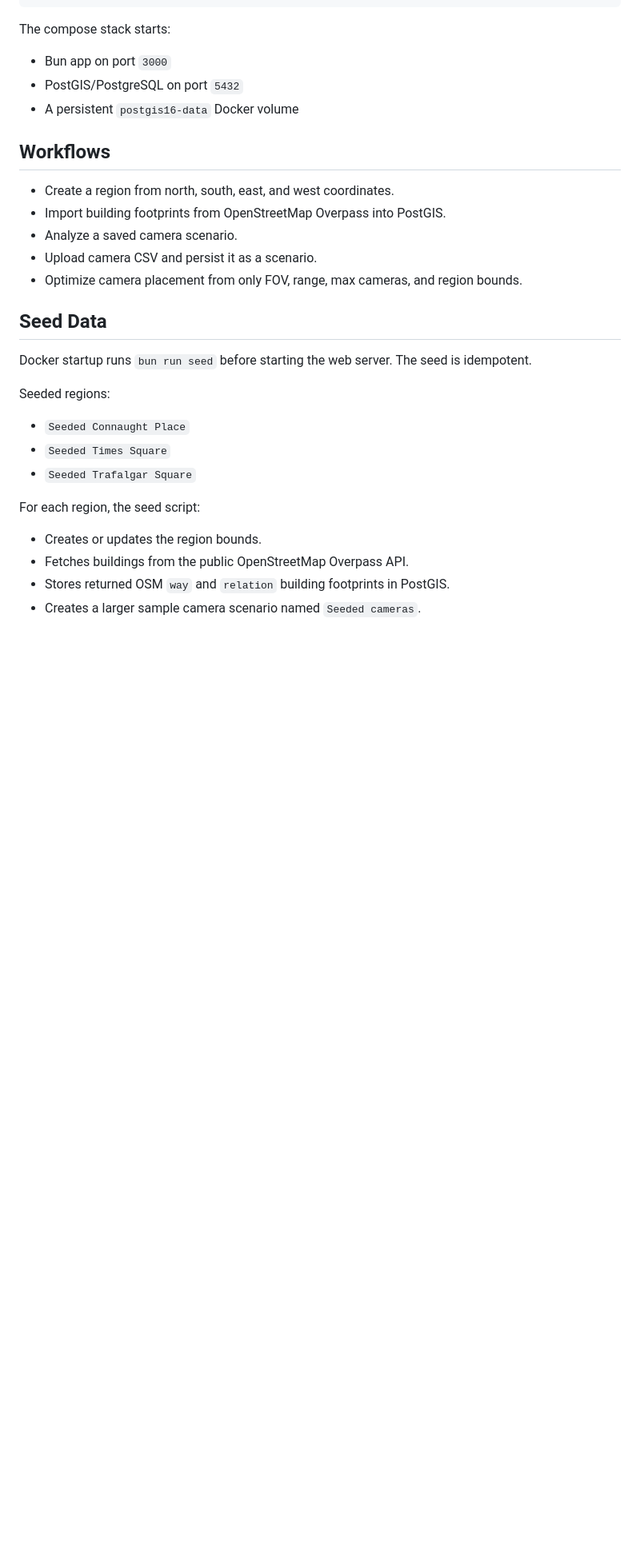
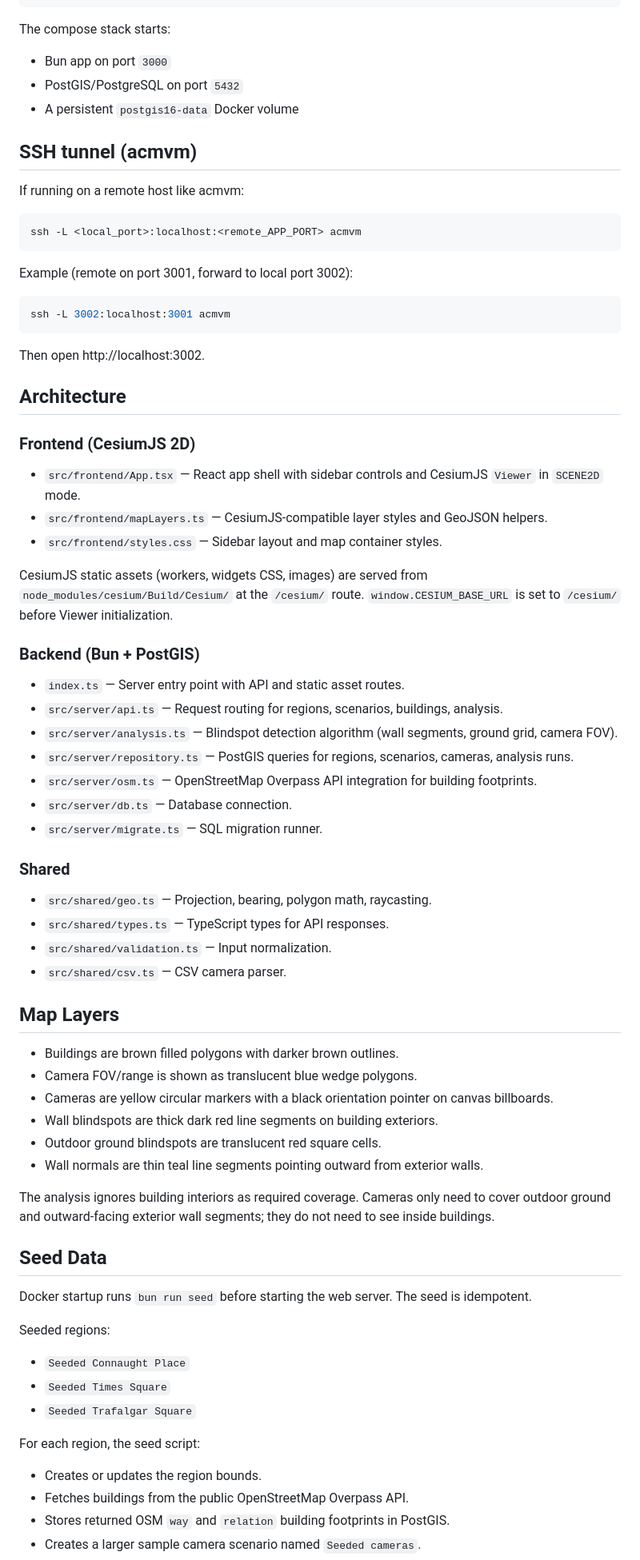
Before and after one commit to qwerty-dvorak/camera_blindspot, a Markdown page: README.md, the part around one of its changes. Shown at 80% size. Rendered like a GitHub page; blank space fills up the shorter version.

Commit message:
Update README with CesiumJS docs, SSH tunnel, and test table

````diff
--- a/README.md
+++ b/README.md
@@ -28,13 +30,59 @@ The compose stack starts:
 - PostGIS/PostgreSQL on port `5432`
 - A persistent `postgis16-data` Docker volume
 
-## Workflows
+## SSH tunnel (acmvm)
 
-- Create a region from north, south, east, and west coordinates.
-- Import building footprints from OpenStreetMap Overpass into PostGIS.
-- Analyze a saved camera scenario.
-- Upload camera CSV and persist it as a scenario.
-- Optimize camera placement from only FOV, range, max cameras, and region bounds.
+If running on a remote host like acmvm:
+
+```bash
+ssh -L <local_port>:localhost:<remote_APP_PORT> acmvm
+```
+
+Example (remote on port 3001, forward to local port 3002):
+
+```bash
+ssh -L 3002:localhost:3001 acmvm
+```
+
+Then open http://localhost:3002.
+
+## Architecture
+
+### Frontend (CesiumJS 2D)
+
+- `src/frontend/App.tsx` — React app shell with sidebar controls and CesiumJS `Viewer` in `SCENE2D` mode.
+- `src/frontend/mapLayers.ts` — CesiumJS-compatible layer styles and GeoJSON helpers.
+- `src/frontend/styles.css` — Sidebar layout and map container styles.
+
+CesiumJS static assets (workers, widgets CSS, images) are served from `node_modules/cesium/Build/Cesium/` at the `/cesium/` route. `window.CESIUM_BASE_URL` is set to `/cesium/` before Viewer initialization.
+
+### Backend (Bun + PostGIS)
+
+- `index.ts` — Server entry point with API and static asset routes.
+- `src/server/api.ts` — Request routing for regions, scenarios, buildings, analysis.
+- `src/server/analysis.ts` — Blindspot detection algorithm (wall segments, ground grid, camera FOV).
+- `src/server/repository.ts` — PostGIS queries for regions, scenarios, cameras, analysis runs.
+- `src/server/osm.ts` — OpenStreetMap Overpass API integration for building footprints.
+- `src/server/db.ts` — Database connection.
+- `src/server/migrate.ts` — SQL migration runner.
+
+### Shared
+
+- `src/shared/geo.ts` — Projection, bearing, polygon math, raycasting.
+- `src/shared/types.ts` — TypeScript types for API responses.
+- `src/shared/validation.ts` — Input normalization.
+- `src/shared/csv.ts` — CSV camera parser.
+
+## Map Layers
+
+- Buildings are brown filled polygons with darker brown outlines.
+- Camera FOV/range is shown as translucent blue wedge polygons.
+- Cameras are yellow circular markers with a black orientation pointer on canvas billboards.
+- Wall blindspots are thick dark red line segments on building exteriors.
+- Outdoor ground blindspots are translucent red square cells.
+- Wall normals are thin teal line segments pointing outward from exterior walls.
+
+The analysis ignores building interiors as required coverage. Cameras only need to cover outdoor ground and outward-facing exterior wall segments; they do not need to see inside buildings.
 
 ## Seed Data
 
````
Also changed, not shown: other parts of README.md (+25 -24 lines).
